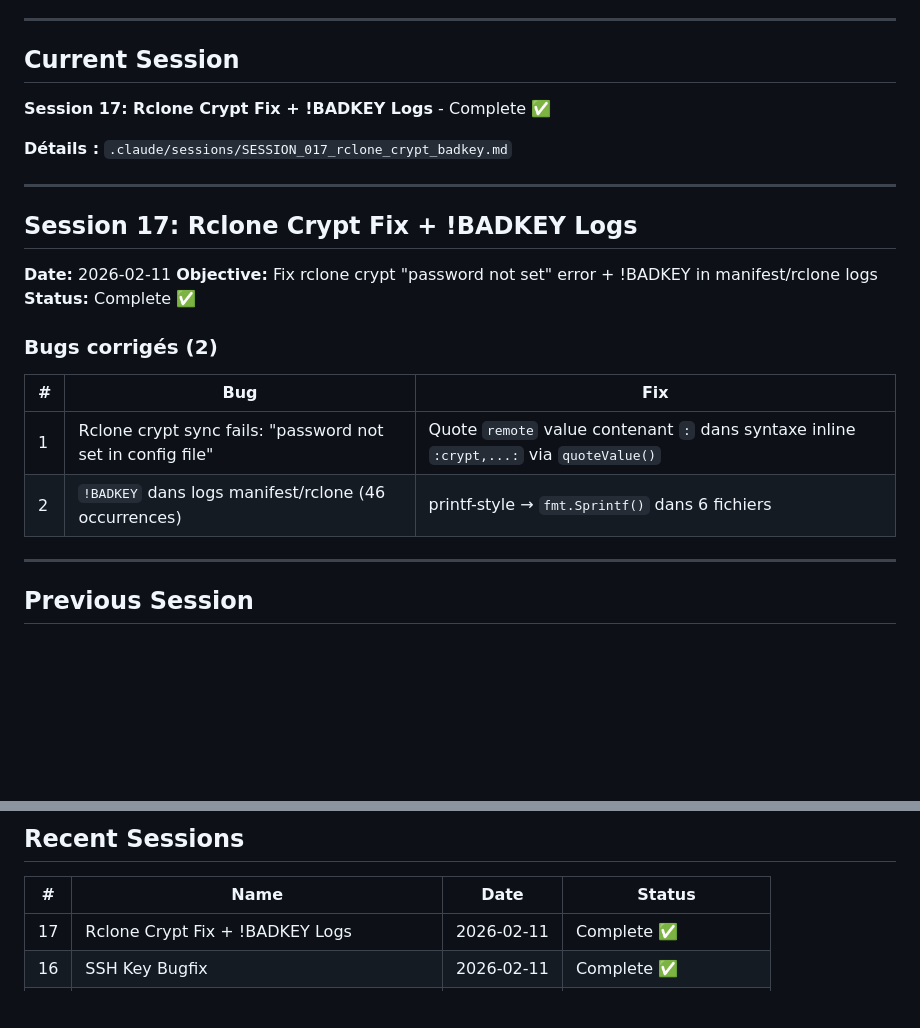
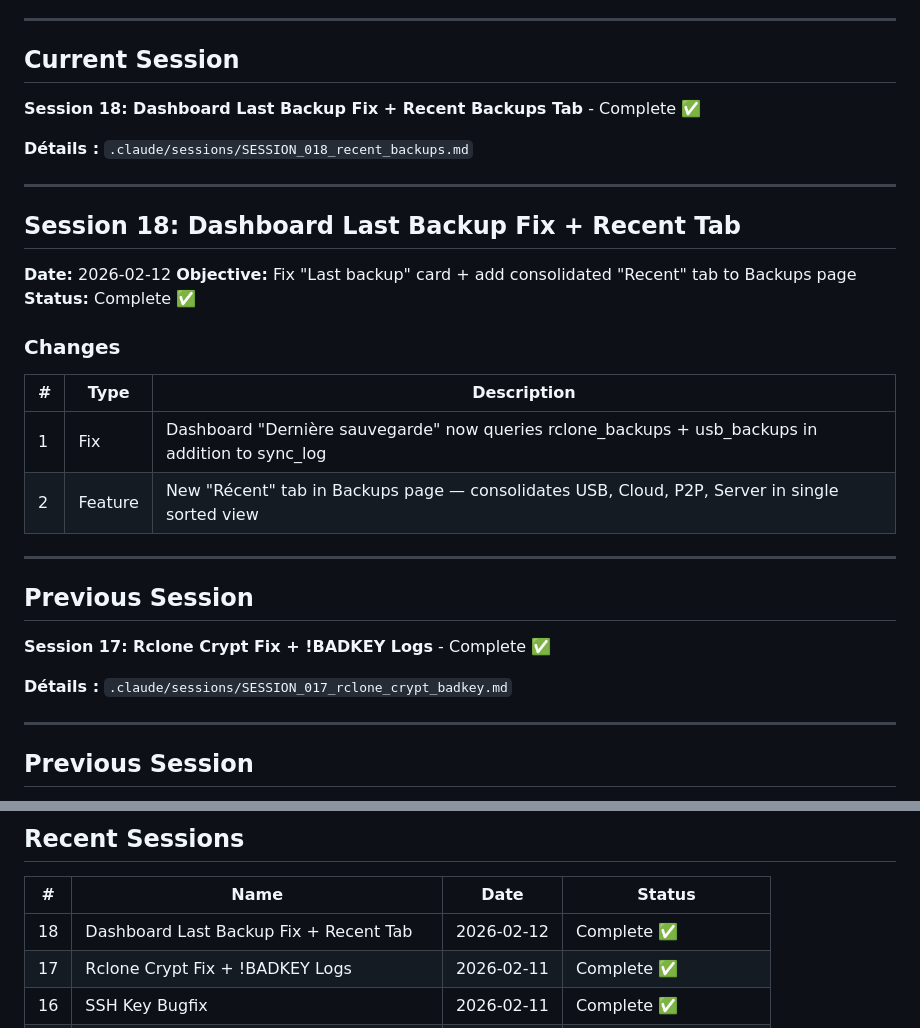
Before and after one commit to juste-un-gars/anemone, a Markdown page: SESSION_STATE.md, 2 parts joined by grey strips. Drawn GitHub-style; blank space fills up the shorter version.

Commit message:
docs: Update session state with session 18
Co-Authored-By: Claude Opus 4.6 <noreply@anthropic.com>

```diff
--- a/SESSION_STATE.md
+++ b/SESSION_STATE.md
@@ -12,23 +12,31 @@
 
 ## Current Session
 
+**Session 18: Dashboard Last Backup Fix + Recent Backups Tab** - Complete ✅
+
+**Détails :** `.claude/sessions/SESSION_018_recent_backups.md`
+
+---
+
+## Session 18: Dashboard Last Backup Fix + Recent Tab
+
+**Date:** 2026-02-12
+**Objective:** Fix "Last backup" card + add consolidated "Recent" tab to Backups page
+**Status:** Complete ✅
+
+### Changes
+| # | Type | Description |
+|---|------|-------------|
+| 1 | Fix | Dashboard "Dernière sauvegarde" now queries rclone_backups + usb_backups in addition to sync_log |
+| 2 | Feature | New "Récent" tab in Backups page — consolidates USB, Cloud, P2P, Server in single sorted view |
+
+---
+
+## Previous Session
+
 **Session 17: Rclone Crypt Fix + !BADKEY Logs** - Complete ✅
 
 **Détails :** `.claude/sessions/SESSION_017_rclone_crypt_badkey.md`
-
----
-
-## Session 17: Rclone Crypt Fix + !BADKEY Logs
-
-**Date:** 2026-02-11
-**Objective:** Fix rclone crypt "password not set" error + !BADKEY in manifest/rclone logs
-**Status:** Complete ✅
-
-### Bugs corrigés (2)
-| # | Bug | Fix |
-|---|-----|-----|
-| 1 | Rclone crypt sync fails: "password not set in config file" | Quote `remote` value contenant `:` dans syntaxe inline `:crypt,...:` via `quoteValue()` |
-| 2 | `!BADKEY` dans logs manifest/rclone (46 occurrences) | printf-style → `fmt.Sprintf()` dans 6 fichiers |
 
 ---
 
@@ -901,6 +909,7 @@ Sessions 71-74 merged and released. Major features:
 
 | # | Name | Date | Status |
 |---|------|------|--------|
+| 18 | Dashboard Last Backup Fix + Recent Tab | 2026-02-12 | Complete ✅ |
 | 17 | Rclone Crypt Fix + !BADKEY Logs | 2026-02-11 | Complete ✅ |
 | 16 | SSH Key Bugfix | 2026-02-11 | Complete ✅ |
 | 15 | Rclone & UI Bugfixes | 2026-02-10 | Complete ✅ |
```
Also changed, not shown: other parts of SESSION_STATE.md (+1 -1 lines).
